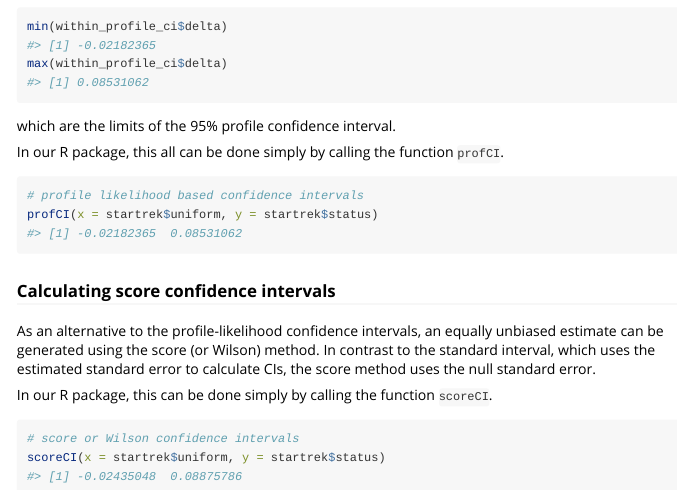
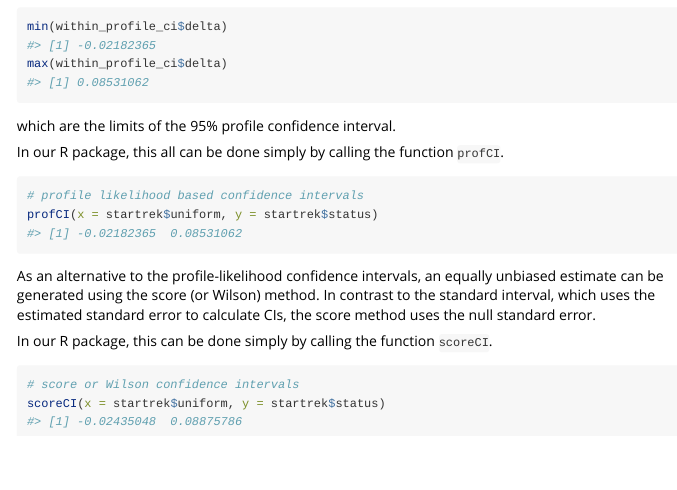
Before and after one commit to rebebba/ProbUncertainty, an R Markdown document (vignettes/Intro_to_ProbUncertainity.Rmd): the page in a window 1100 px wide, from 7090 px down. Rendered offline with R 4.5, knitr and Pandoc, with nearby package versions; some code elsewhere in the file could not run offline; long lines of code are wrapped.

Commit message:
Update Intro_to_ProbUncertainity.Rmd

````diff
--- a/vignettes/Intro_to_ProbUncertainity.Rmd
+++ b/vignettes/Intro_to_ProbUncertainity.Rmd
@@ -306,8 +306,6 @@ profCI(x = startrek$uniform, y = startrek$status)
 ```
 
 
-### Calculating score confidence intervals
-
 As an alternative to the profile-likelihood confidence intervals, an equally unbiased estimate can be generated using the score (or Wilson) method. In contrast to the standard interval, which uses the estimated standard error to calculate CIs, the score method uses the null standard error.
 
 In our R package, this can be done simply by calling the function `scoreCI`.
````
